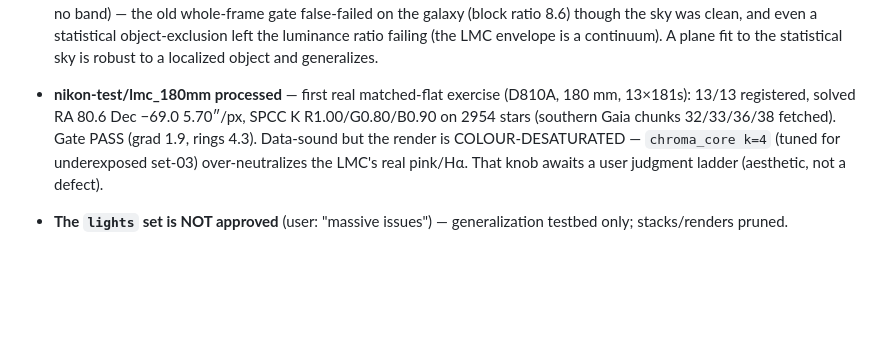
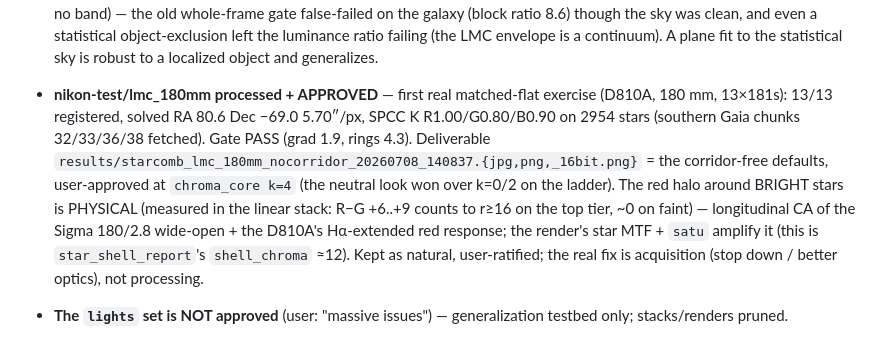
Before and after one commit to mufon609/astro-imaging, a Markdown page: NOTES.md, the part around the change. Drawn GitHub-style; blank space fills up the shorter version.

Commit message:
NOTES: record LMC approval (chroma_core k=4) + physical red-halo finding
User-judged the chroma_core ladder: the neutral k=4 look wins for the LMC.
The red ring around bright stars is PHYSICAL, not a render defect — measured
in the linear SPCC stack (R-G +6..+9 counts to r>=16 on the top brightness
tier, ~0 on faint): longitudinal CA of the Sigma 180/2.8 wide-open plus the
D810A Ha-extended red response, amplified by the star MTF + satu. Kept as
natural (user-ratified); the fix is acquisition, not processing.

Co-Authored-By: Claude Opus 4.8 (1M context) <noreply@anthropic.com>

```diff
--- a/NOTES.md
+++ b/NOTES.md
@@ -43,13 +43,19 @@ never let it grow narrative again.
   and even a statistical object-exclusion left the luminance ratio failing
   (the LMC envelope is a continuum). A plane fit to the statistical sky is
   robust to a localized object and generalizes.
-- **nikon-test/lmc_180mm processed** — first real matched-flat exercise
-  (D810A, 180 mm, 13×181s): 13/13 registered, solved RA 80.6 Dec −69.0
-  5.70″/px, SPCC K R1.00/G0.80/B0.90 on 2954 stars (southern Gaia chunks
-  32/33/36/38 fetched). Gate PASS (grad 1.9, rings 4.3). Data-sound but the
-  render is COLOUR-DESATURATED — `chroma_core k=4` (tuned for underexposed
-  set-03) over-neutralizes the LMC's real pink/Hα. That knob awaits a user
-  judgment ladder (aesthetic, not a defect).
+- **nikon-test/lmc_180mm processed + APPROVED** — first real matched-flat
+  exercise (D810A, 180 mm, 13×181s): 13/13 registered, solved RA 80.6 Dec
+  −69.0 5.70″/px, SPCC K R1.00/G0.80/B0.90 on 2954 stars (southern Gaia
+  chunks 32/33/36/38 fetched). Gate PASS (grad 1.9, rings 4.3). Deliverable
+  `results/starcomb_lmc_180mm_nocorridor_20260708_140837.{jpg,png,_16bit.png}`
+  = the corridor-free defaults, user-approved at `chroma_core k=4` (the
+  neutral look won over k=0/2 on the ladder). The red halo around BRIGHT
+  stars is PHYSICAL (measured in the linear stack: R−G +6..+9 counts to
+  r≥16 on the top tier, ~0 on faint) — longitudinal CA of the Sigma 180/2.8
+  wide-open + the D810A's Hα-extended red response; the render's star MTF +
+  `satu` amplify it (this is `star_shell_report`'s `shell_chroma` ≈12). Kept
+  as natural, user-ratified; the real fix is acquisition (stop down / better
+  optics), not processing.
 - **The `lights` set is NOT approved** (user: "massive issues") —
   generalization testbed only; stacks/renders pruned.
 - **Next acquisition (see checklist) — worth more than all remaining
```
